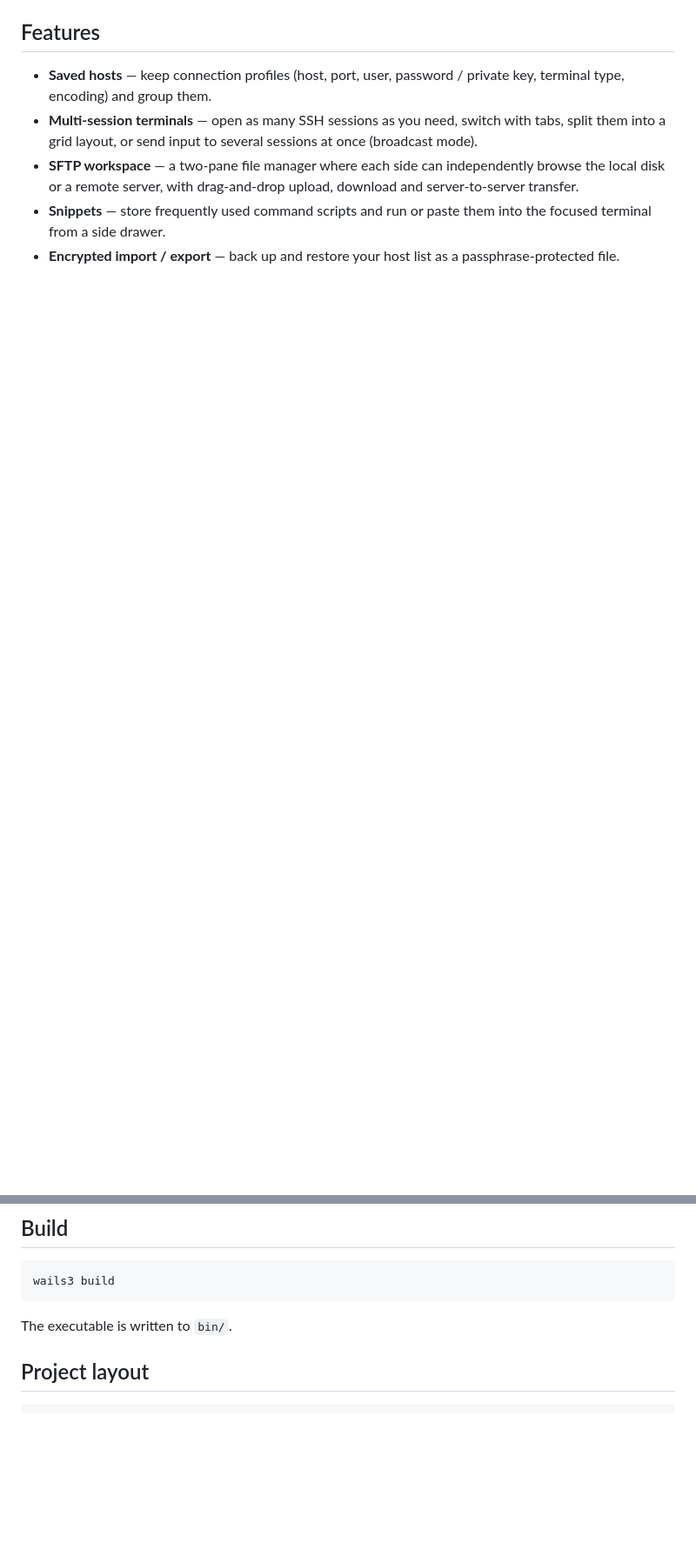
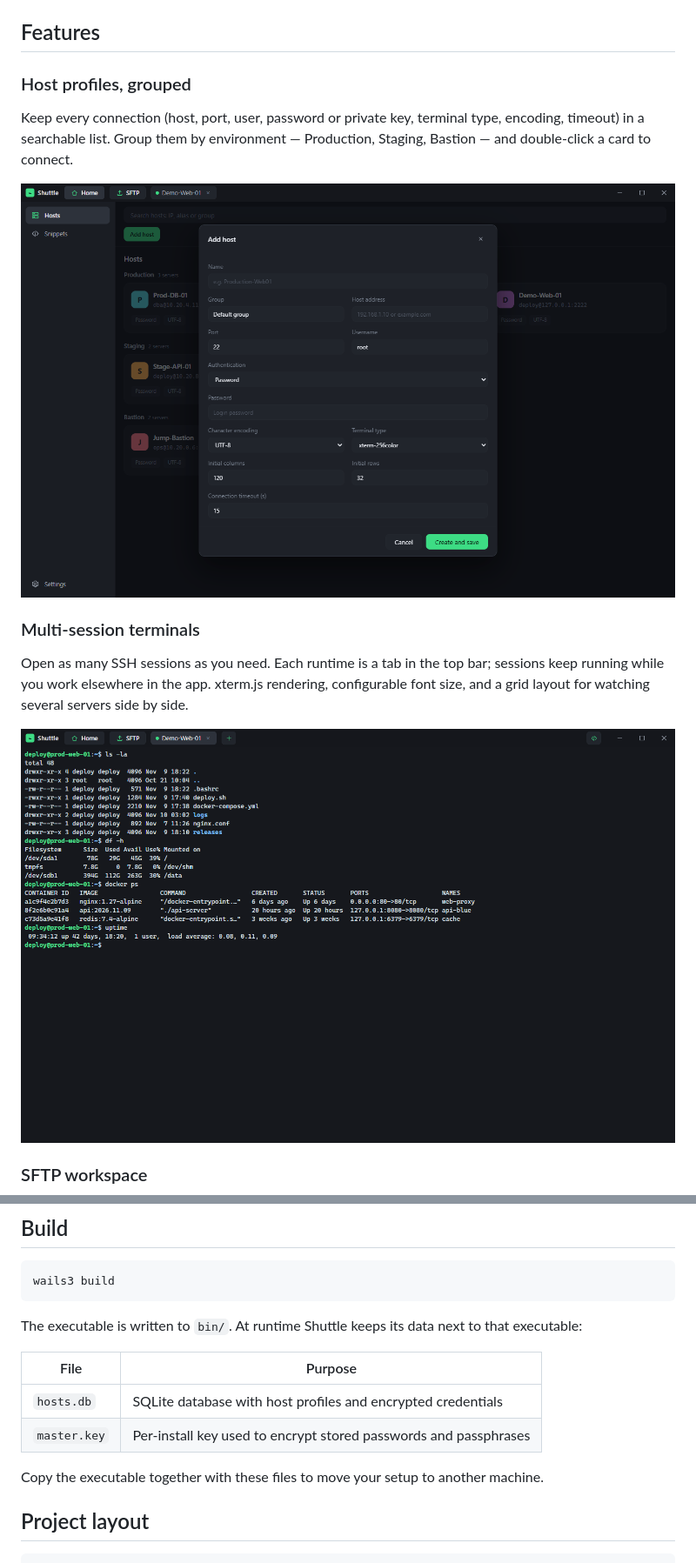
Before and after one commit to HeyChiang/Shuttle, a Markdown page: README.md, 2 parts joined by grey strips. Shown at 87% size. Rendered like a GitHub page; pictures changed too: docs/screenshots/add-host.png (added), docs/screenshots/terminal.png (added); blank space fills up the shorter version.

````diff
--- a/README.md
+++ b/README.md
@@ -7,7 +9,16 @@ English | [简体中文](README.zh-CN.md) | [Español](README.es.md)
 ## Features
 
-- **Saved hosts** — keep connection profiles (host, port, user, password / private key, terminal type, encoding) and group them.
-- **Multi-session terminals** — open as many SSH sessions as you need, switch with tabs, split them into a grid layout, or send input to several sessions at once (broadcast mode).
-- **SFTP workspace** — a two-pane file manager where each side can independently browse the local disk or a remote server, with drag-and-drop upload, download and server-to-server transfer.
-- **Snippets** — store frequently used command scripts and run or paste them into the focused terminal from a side drawer.
-- **Encrypted import / export** — back up and restore your host list as a passphrase-protected file.
+### Host profiles, grouped
+
+Keep every connection (host, port, user, password or private key, terminal type, encoding, timeout) in a searchable list. Group them by environment — Production, Staging, Bastion — and double-click a card to connect.
+
+![Add host](docs/screenshots/add-host.png)
+
+### Multi-session terminals
+
+Open as many SSH sessions as you need. Each runtime is a tab in the top bar; sessions keep running while you work elsewhere in the app. xterm.js rendering, configurable font size, and a grid layout for watching several servers side by side.
+
+![Terminal](docs/screenshots/terminal.png)
+
+### SFTP workspace
+
@@ -36,7 +61,14 @@ wails3 dev
 wails3 build
 ```
 
-The executable is written to `bin/`.
+The executable is written to `bin/`. At runtime Shuttle keeps its data next to that executable:
+
+| File | Purpose |
+| --- | --- |
+| `hosts.db` | SQLite database with host profiles and encrypted credentials |
+| `master.key` | Per-install key used to encrypt stored passwords and passphrases |
+
+Copy the executable together with these files to move your setup to another machine.
 
 ## Project layout
 
````
Also changed, not shown: other parts of README.md (+17 -1 lines), README.es.md (+38 -6 lines), README.zh-CN.md (+38 -6 lines), docs/screenshots/hosts.png (added), docs/screenshots/sftp.png (added), docs/screenshots/snippets.png (added).
